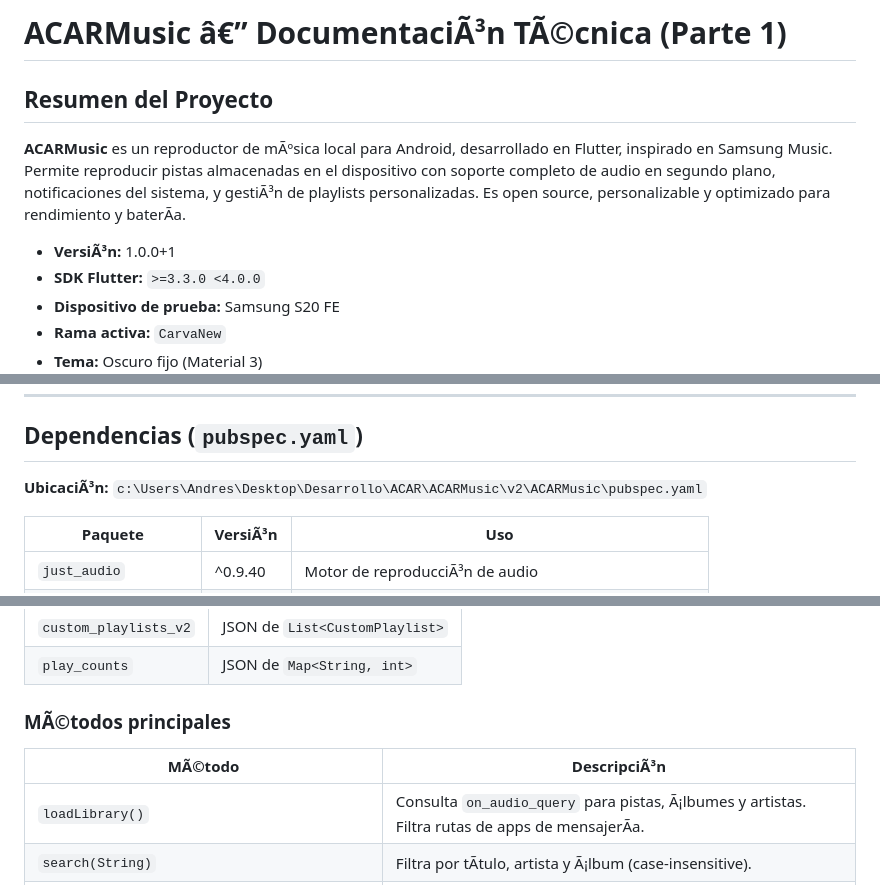
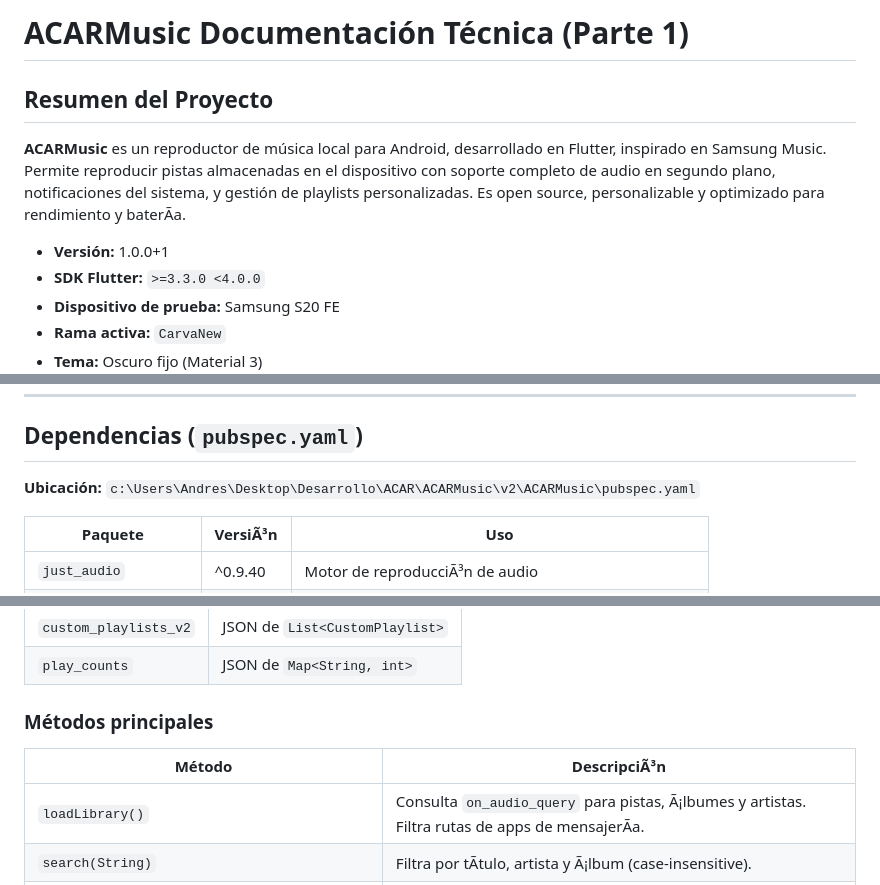
Before and after one commit to Carvajalandre/ACARMusic, a Markdown page: DOCUMENTATION.md, 3 parts joined by grey strips. Rendered like a GitHub page.

```diff
--- a/DOCUMENTATION.md
+++ b/DOCUMENTATION.md
@@ -1,10 +1,10 @@
-# ACARMusic â€” DocumentaciÃ³n TÃ©cnica (Parte 1)
+# ACARMusic Documentación Técnica (Parte 1)
 
 ## Resumen del Proyecto
 
-**ACARMusic** es un reproductor de mÃºsica local para Android, desarrollado en Flutter, inspirado en Samsung Music. Permite reproducir pistas almacenadas en el dispositivo con soporte completo de audio en segundo plano, notificaciones del sistema, y gestiÃ³n de playlists personalizadas. Es open source, personalizable y optimizado para rendimiento y baterÃ­a.
+**ACARMusic** es un reproductor de música local para Android, desarrollado en Flutter, inspirado en Samsung Music. Permite reproducir pistas almacenadas en el dispositivo con soporte completo de audio en segundo plano, notificaciones del sistema, y gestión de playlists personalizadas. Es open source, personalizable y optimizado para rendimiento y baterÃ­a.
 
-- **VersiÃ³n:** 1.0.0+1
+- **Versión:** 1.0.0+1
 - **SDK Flutter:** `>=3.3.0 <4.0.0`
 - **Dispositivo de prueba:** Samsung S20 FE
 - **Rama activa:** `CarvaNew`
@@ -52,7 +52,7 @@ app.dart           â†’ Widget raÃ­z, TickerMode (optimiza baterÃ­a en b
 
 ## Dependencias (`pubspec.yaml`)
 
-**UbicaciÃ³n:** `c:\Users\Andres\Desktop\Desarrollo\ACAR\ACARMusic\v2\ACARMusic\pubspec.yaml`
+**Ubicación:** `c:\Users\Andres\Desktop\Desarrollo\ACAR\ACARMusic\v2\ACARMusic\pubspec.yaml`
 
 | Paquete | VersiÃ³n | Uso |
 |---|---|---|
@@ -228,9 +228,9 @@ Gestiona la biblioteca musical: carga, filtrado, favoritos, historial, playlists
 | `custom_playlists_v2` | JSON de `List<CustomPlaylist>` |
 | `play_counts` | JSON de `Map<String, int>` |
 
-### MÃ©todos principales
+### Métodos principales
 
-| MÃ©todo | DescripciÃ³n |
+| Método | DescripciÃ³n |
 |---|---|
 | `loadLibrary()` | Consulta `on_audio_query` para pistas, Ã¡lbumes y artistas. Filtra rutas de apps de mensajerÃ­a. |
 | `search(String)` | Filtra por tÃ­tulo, artista y Ã¡lbum (case-insensitive). |
```
Also changed, not shown: other parts of DOCUMENTATION.md (+9 -9 lines).
